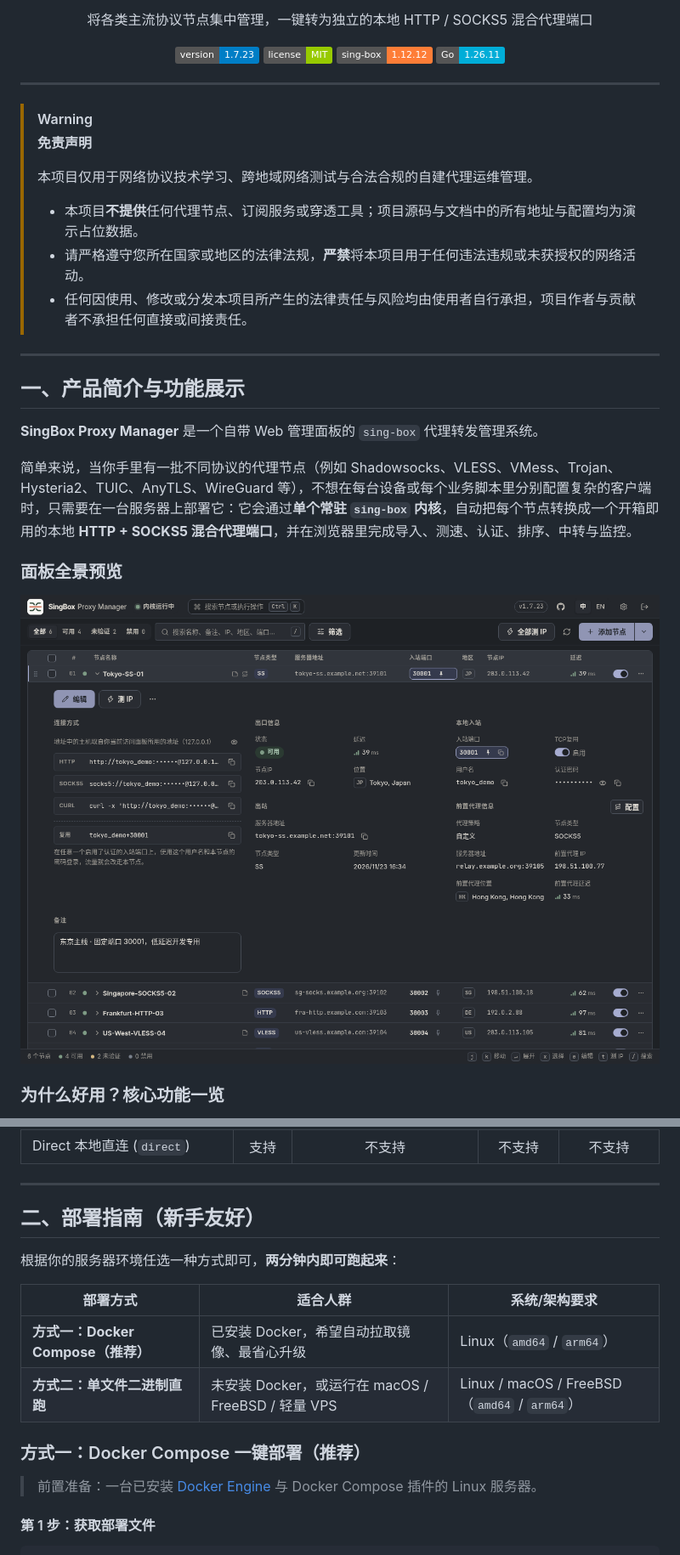
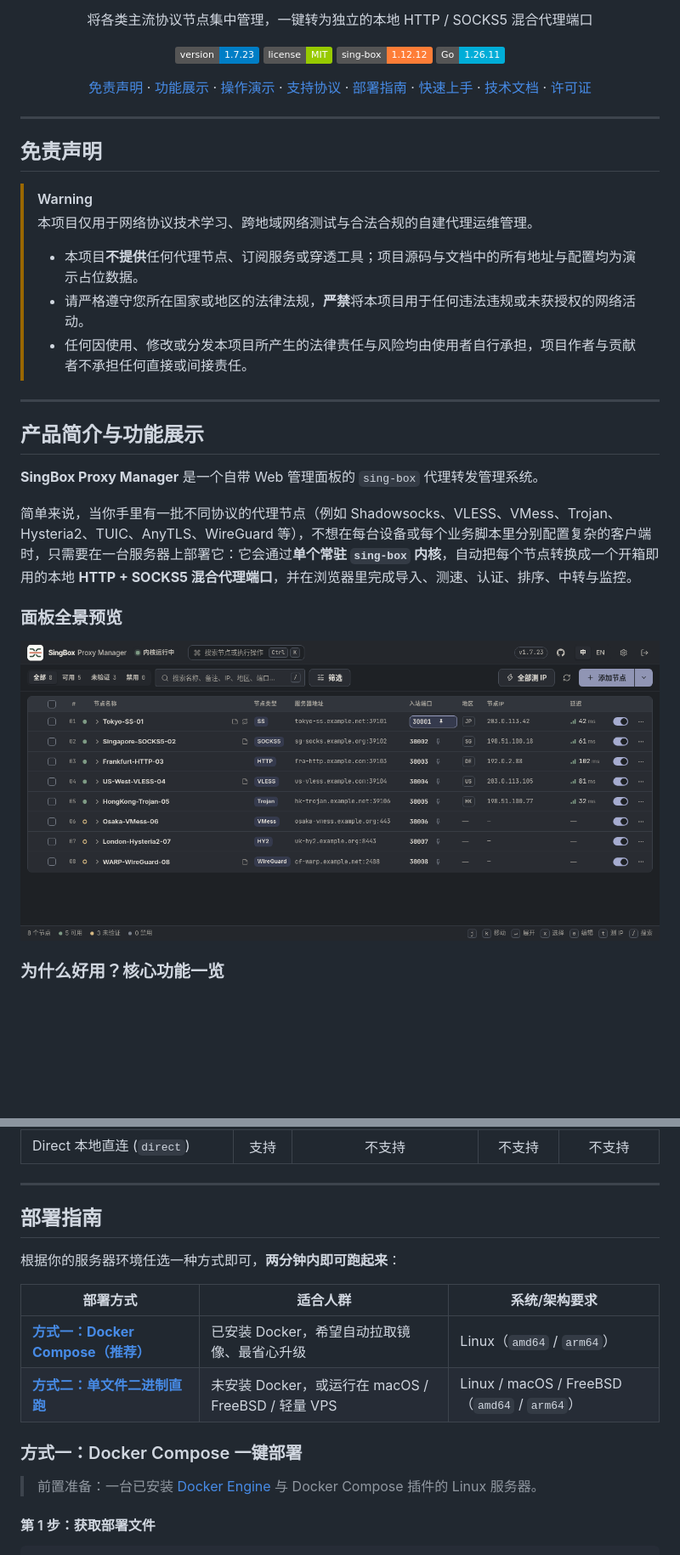
Before and after one commit to cheluen/singbox-proxy-manager, a Markdown page: README.md, 2 parts joined by grey strips. Shown at 85% size. Rendered like a GitHub page; pictures changed too: docs/assets/panel-preview.png; badges without logos; blank space fills up the shorter version.

Commit message:
docs: 优化 README 顶部快速导航并更新简洁未展开版面板封面图

```diff
--- a/README.md
+++ b/README.md
@@ -10,13 +10,24 @@
     <img src="https://img.shields.io/badge/sing--box-1.12.12-orange.svg" alt="sing-box 1.12.12" />
     <img src="https://img.shields.io/badge/Go-1.26.11-00ADD8.svg" alt="Go 1.26.11" />
   </p>
+
+  <p>
+    <a href="#免责声明">免责声明</a> ·
+    <a href="#产品简介与功能展示">功能展示</a> ·
+    <a href="#真实操作演示">操作演示</a> ·
+    <a href="#支持的协议一览">支持协议</a> ·
+    <a href="#部署指南">部署指南</a> ·
+    <a href="#三步快速上手">快速上手</a> ·
+    <a href="#进阶技术文档">技术文档</a> ·
+    <a href="#开源许可证">许可证</a>
+  </p>
 </div>
 
 ---
 
+## 免责声明
+
 > [!WARNING]
-> **免责声明**
->
 > 本项目仅用于网络协议技术学习、跨地域网络测试与合法合规的自建代理运维管理。
 > - 本项目**不提供**任何代理节点、订阅服务或穿透工具；项目源码与文档中的所有地址与配置均为演示占位数据。
 > - 请严格遵守您所在国家或地区的法律法规，**严禁**将本项目用于任何违法违规或未获授权的网络活动。
@@ -24,7 +35,7 @@
 
 ---
 
-## 一、产品简介与功能展示
+## 产品简介与功能展示
 
 **SingBox Proxy Manager** 是一个自带 Web 管理面板的 `sing-box` 代理转发管理系统。
 
@@ -93,16 +104,16 @@
 
 ---
 
-## 二、部署指南（新手友好）
+## 部署指南
 
 根据你的服务器环境任选一种方式即可，**两分钟内即可跑起来**：
 
 | 部署方式 | 适合人群 | 系统/架构要求 |
 | --- | --- | --- |
-| **方式一：Docker Compose（推荐）** | 已安装 Docker，希望自动拉取镜像、最省心升级 | Linux（`amd64` / `arm64`） |
-| **方式二：单文件二进制直跑** | 未安装 Docker，或运行在 macOS / FreeBSD / 轻量 VPS | Linux / macOS / FreeBSD（`amd64` / `arm64`） |
+| **[方式一：Docker Compose（推荐）](#方式一docker-compose-一键部署)** | 已安装 Docker，希望自动拉取镜像、最省心升级 | Linux（`amd64` / `arm64`） |
+| **[方式二：单文件二进制直跑](#方式二单文件二进制直接运行)** | 未安装 Docker，或运行在 macOS / FreeBSD / 轻量 VPS | Linux / macOS / FreeBSD（`amd64` / `arm64`） |
 
-### 方式一：Docker Compose 一键部署（推荐）
+### 方式一：Docker Compose 一键部署
 
 > 前置准备：一台已安装 [Docker Engine](https://docs.docker.com/engine/install/) 与 Docker Compose 插件的 Linux 服务器。
 
```
Also changed, not shown: other parts of README.md (+4 -4 lines).
